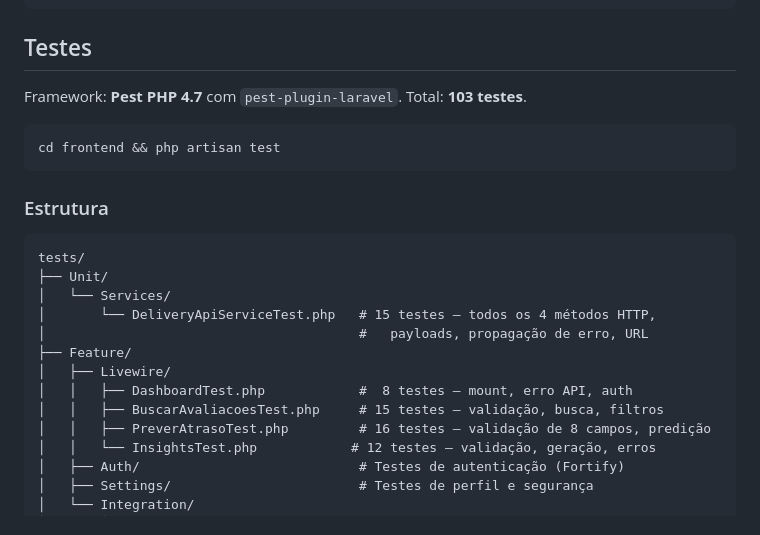
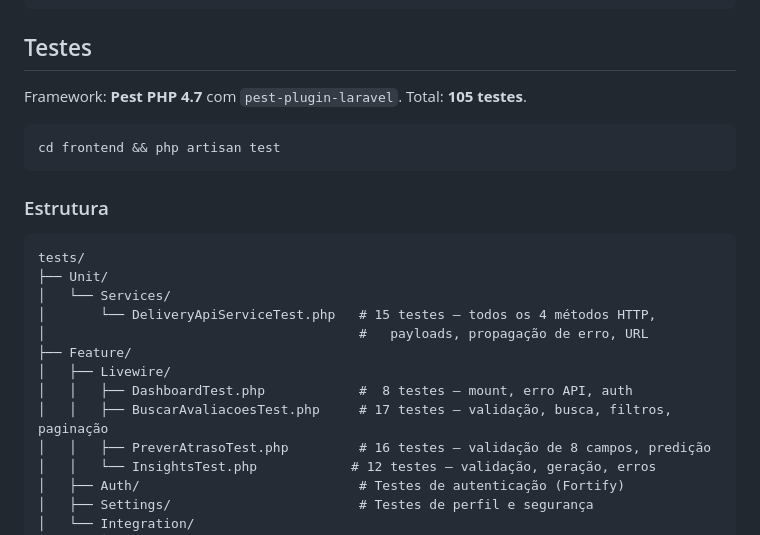
Before and after one commit to lucasrodriguescunha/delivery-intelligence-ai, a Markdown page: docs/FRONTEND.md, the part around the change. GitHub-like rendering.

Commit message:
docs: update test counts to 105 and document pagination

````diff
--- a/docs/FRONTEND.md
+++ b/docs/FRONTEND.md
@@ -106,7 +106,7 @@ $api->insights($query, $nReviews);           // POST /insights
 
 ## Testes
 
-Framework: **Pest PHP 4.7** com `pest-plugin-laravel`. Total: **103 testes**.
+Framework: **Pest PHP 4.7** com `pest-plugin-laravel`. Total: **105 testes**.
 
 ```bash
 cd frontend && php artisan test
@@ -123,7 +123,7 @@ tests/
 ├── Feature/
 │   ├── Livewire/
 │   │   ├── DashboardTest.php            #  8 testes — mount, erro API, auth
-│   │   ├── BuscarAvaliacoesTest.php     # 15 testes — validação, busca, filtros
+│   │   ├── BuscarAvaliacoesTest.php     # 17 testes — validação, busca, filtros, paginação
 │   │   ├── PreverAtrasoTest.php         # 16 testes — validação de 8 campos, predição
 │   │   └── InsightsTest.php            # 12 testes — validação, geração, erros
 │   ├── Auth/                            # Testes de autenticação (Fortify)
````
Also changed, not shown: README.md (+2 -2 lines).
